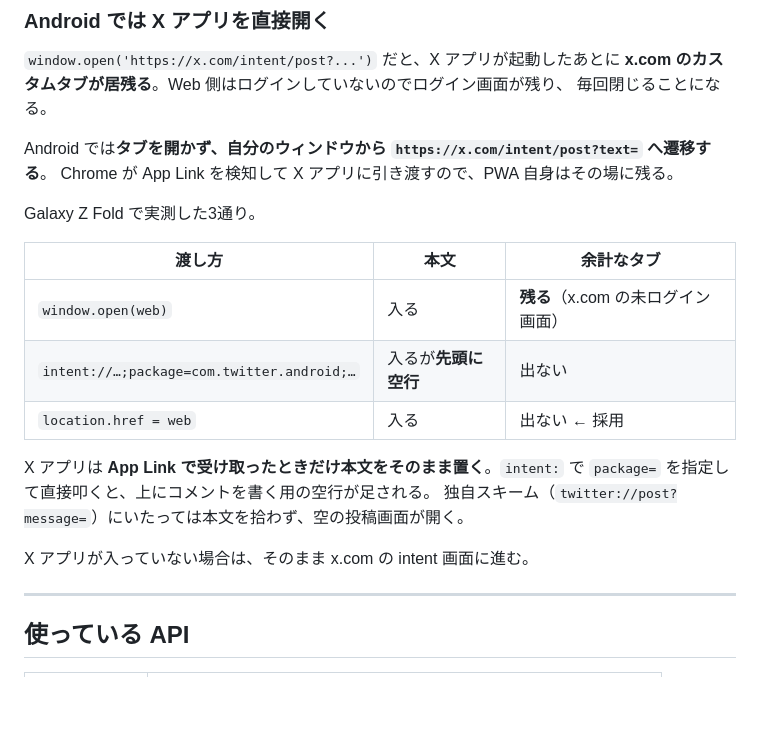
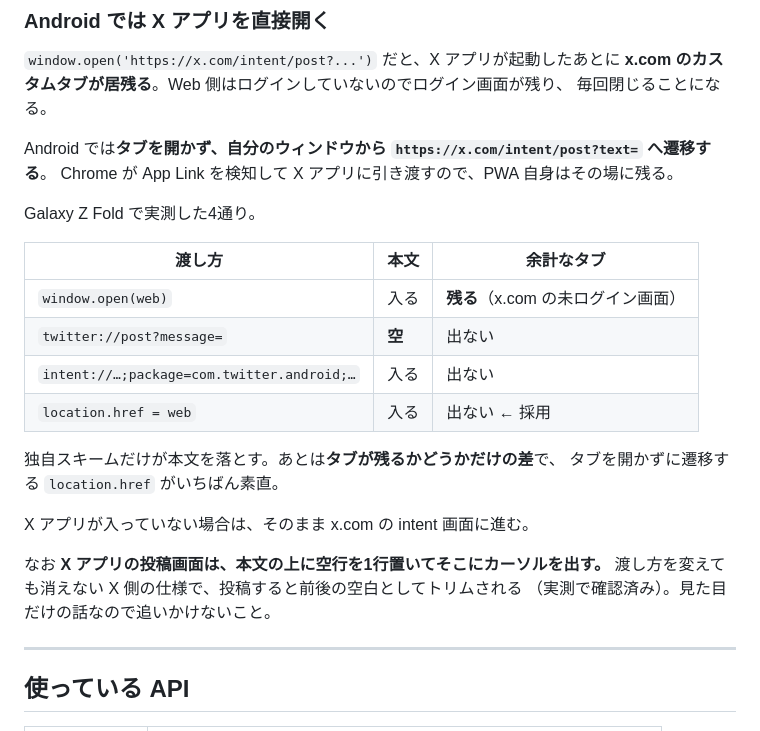
Before and after one commit to decoy284/swarm-share, a Markdown page: README.md, the part around the change. Rendered like a GitHub page; blank space fills up the shorter version.

Commit message:
README: 投稿画面の先頭の空行は X 側の仕様だったと訂正する
渡し方4通りを実機で試して、空行はどれでも出ることがわかった。
投稿すると前後の空白としてトリムされるので実害は無い。
渡し方の差は「余計なタブが残るかどうか」だけだった。

Co-Authored-By: Claude Opus 5 <noreply@anthropic.com>

```diff
--- a/README.md
+++ b/README.md
@@ -117,19 +117,23 @@ PWA が裏で落とされても消えないようにするため。一覧から
 Android では**タブを開かず、自分のウィンドウから `https://x.com/intent/post?text=` へ遷移する**。
 Chrome が App Link を検知して X アプリに引き渡すので、PWA 自身はその場に残る。
 
-Galaxy Z Fold で実測した3通り。
+Galaxy Z Fold で実測した4通り。
 
 | 渡し方 | 本文 | 余計なタブ |
 | --- | --- | --- |
 | `window.open(web)` | 入る | **残る**（x.com の未ログイン画面） |
-| `intent://…;package=com.twitter.android;…` | 入るが**先頭に空行** | 出ない |
+| `twitter://post?message=` | **空** | 出ない |
+| `intent://…;package=com.twitter.android;…` | 入る | 出ない |
 | `location.href = web` | 入る | 出ない ← 採用 |
 
-X アプリは **App Link で受け取ったときだけ本文をそのまま置く**。`intent:` で
-`package=` を指定して直接叩くと、上にコメントを書く用の空行が足される。
-独自スキーム（`twitter://post?message=`）にいたっては本文を拾わず、空の投稿画面が開く。
+独自スキームだけが本文を落とす。あとは**タブが残るかどうかだけの差**で、
+タブを開かずに遷移する `location.href` がいちばん素直。
 
 X アプリが入っていない場合は、そのまま x.com の intent 画面に進む。
+
+なお **X アプリの投稿画面は、本文の上に空行を1行置いてそこにカーソルを出す。**
+渡し方を変えても消えない X 側の仕様で、投稿すると前後の空白としてトリムされる
+（実測で確認済み）。見た目だけの話なので追いかけないこと。
 
 ---
 
```
